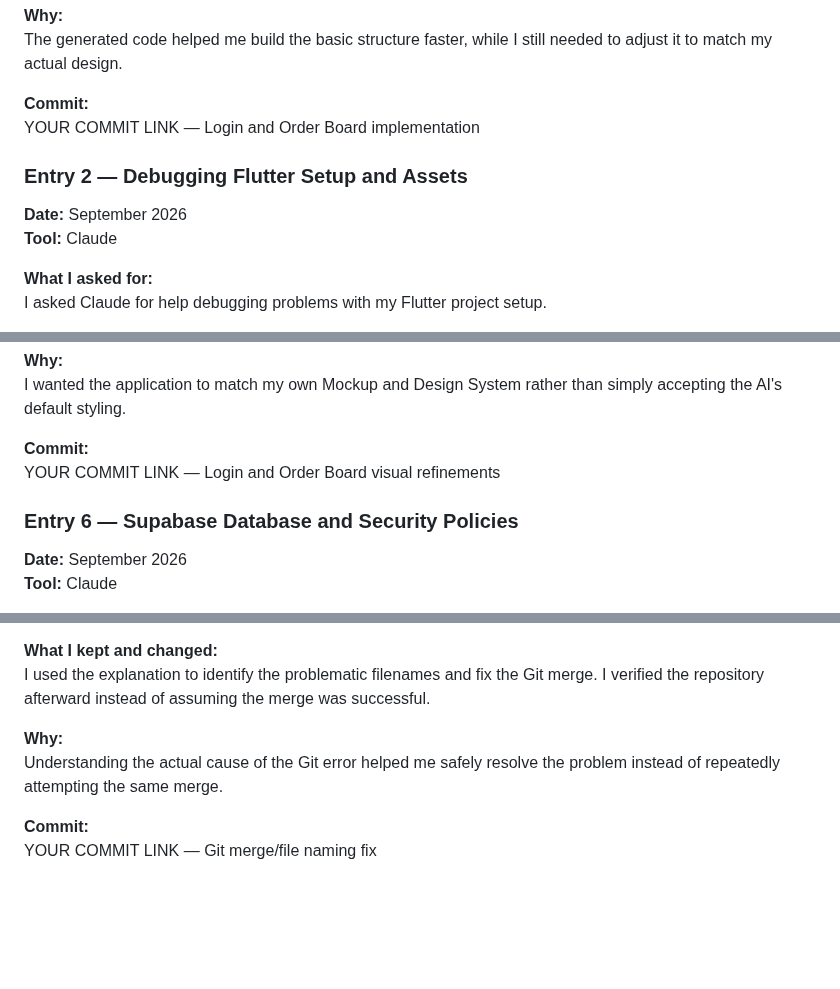
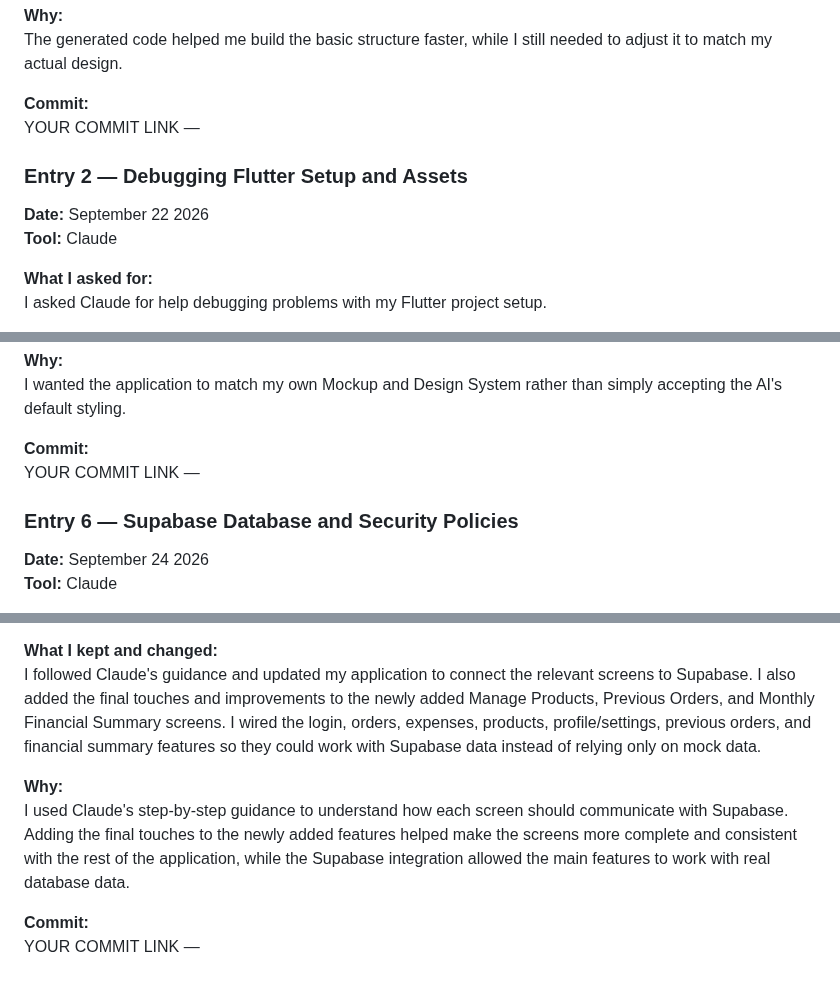
Before and after one commit to ljoraye/Cookie-Bites, a Markdown page: AI-USAGE.md, 3 parts joined by grey strips. GitHub-like rendering; blank space fills up the shorter version.

```diff
--- a/AI-USAGE.md
+++ b/AI-USAGE.md
@@ -22,12 +22,11 @@ I used the generated code as a starting point rather than keeping it unchanged.
 The generated code helped me build the basic structure faster, while I still needed to adjust it to match my actual design.
 
 **Commit:**
-YOUR COMMIT LINK — Login and Order Board implementation
-
+YOUR COMMIT LINK —
 
 ### Entry 2 — Debugging Flutter Setup and Assets
 
-**Date:** September 2026
+**Date:** September 22 2026
 **Tool:** Claude
 
 **What I asked for:**
@@ -106,12 +63,12 @@ I decided which visual changes matched my prototype and applied the suggested co
 I wanted the application to match my own Mockup and Design System rather than simply accepting the AI's default styling.
 
 **Commit:**
-YOUR COMMIT LINK — Login and Order Board visual refinements
+YOUR COMMIT LINK —
 
 
 ### Entry 6 — Supabase Database and Security Policies
 
-**Date:** September 2026
+**Date:** September 24 2026
 **Tool:** Claude
 
 **What I asked for:**
@@ -203,9 +141,9 @@ Claude explained the cause of the merge problem and suggested ways to resolve th
 
 **What I kept and changed:**
-I used the explanation to identify the problematic filenames and fix the Git merge. I verified the repository afterward instead of assuming the merge was successful.
+I followed Claude's guidance and updated my application to connect the relevant screens to Supabase. I also added the final touches and improvements to the newly added Manage Products, Previous Orders, and Monthly Financial Summary screens. I wired the login, orders, expenses, products, profile/settings, previous orders, and financial summary features so they could work with Supabase data instead of relying only on mock data.
 
 **Why:**
-Understanding the actual cause of the Git error helped me safely resolve the problem instead of repeatedly attempting the same merge.
+I used Claude's step-by-step guidance to understand how each screen should communicate with Supabase. Adding the final touches to the newly added features helped make the screens more complete and consistent with the rest of the application, while the Supabase integration allowed the main features to work with real database data.
 
 **Commit:**
-YOUR COMMIT LINK — Git merge/file naming fix
+YOUR COMMIT LINK —
```
Also changed, not shown: other parts of AI-USAGE.md (+22 -83 lines).
